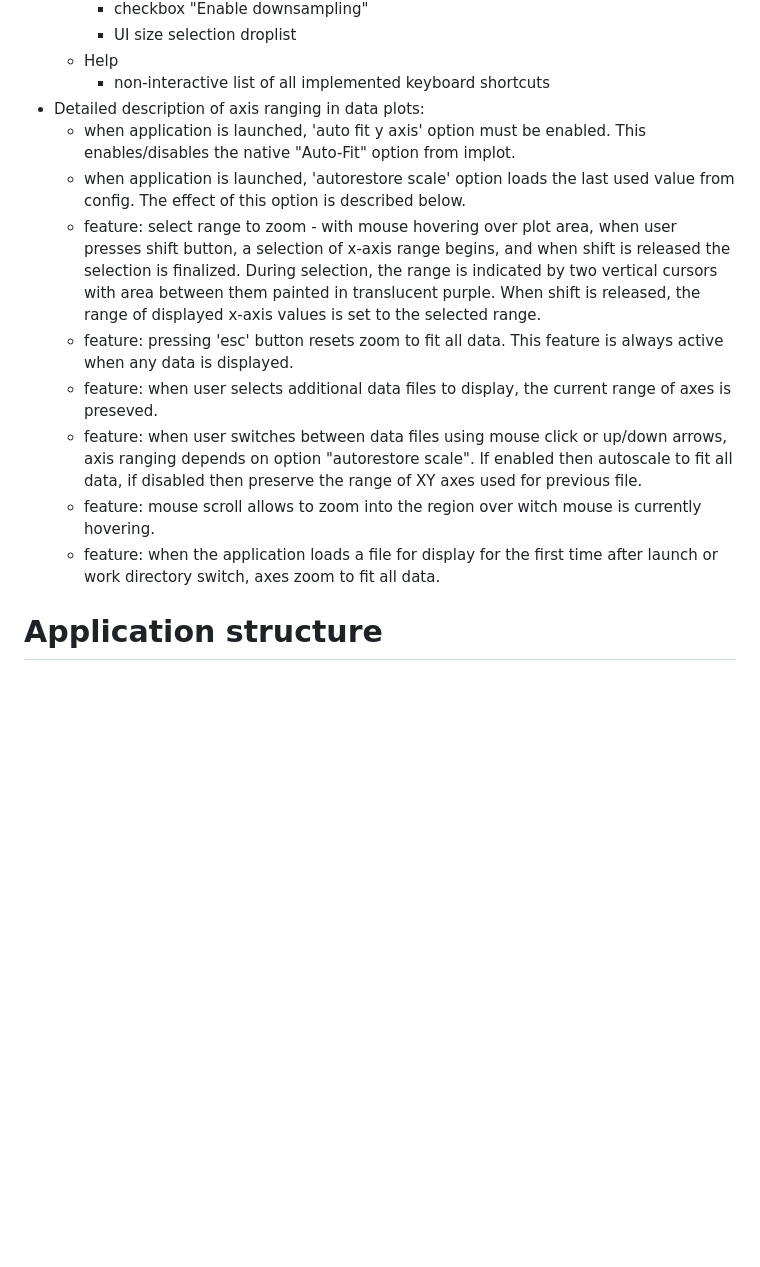
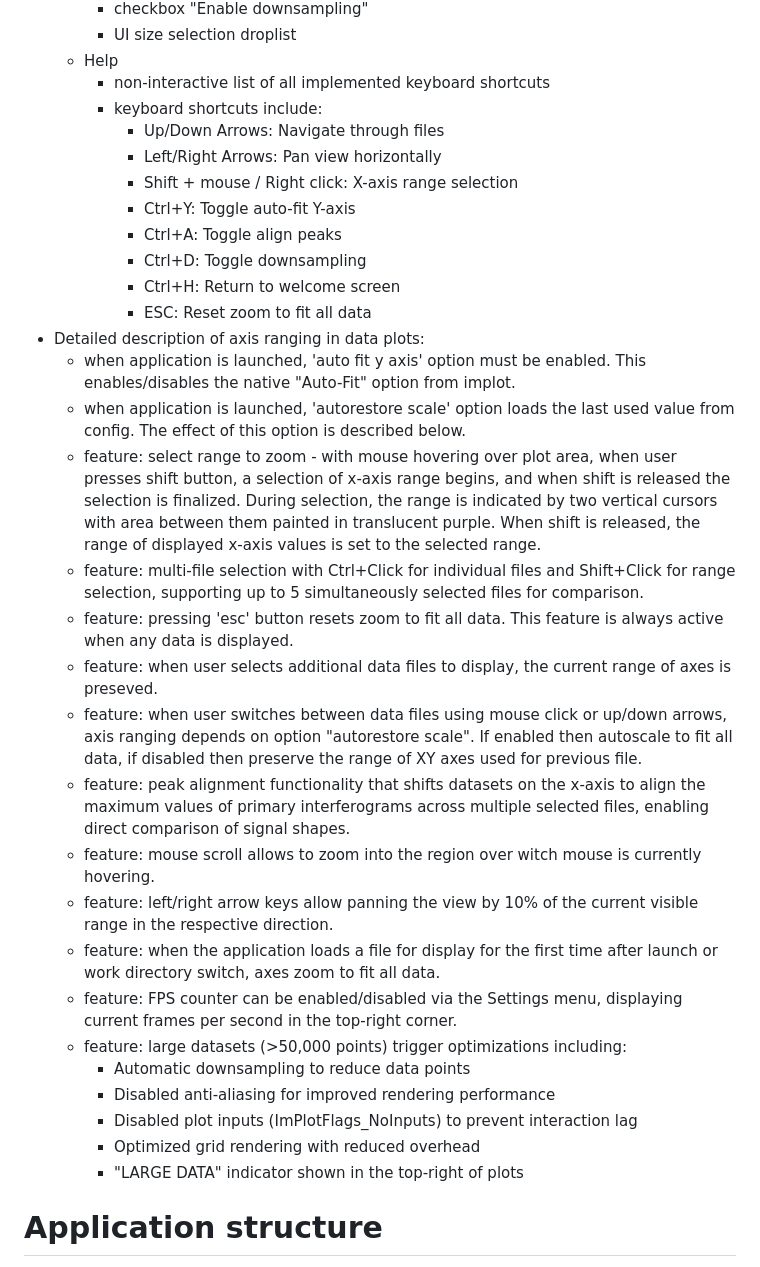
Before and after one commit to jmnich/fts_data_explorer, a Markdown page: AGENTS.md, the part around the change. Rendered like a GitHub page; blank space fills up the shorter version.

```diff
--- a/AGENTS.md
+++ b/AGENTS.md
@@ -25,15 +25,34 @@ It presents a tree view of information available in the dataset and then allows
         - UI size selection droplist
     - Help
         - non-interactive list of all implemented keyboard shortcuts
+        - keyboard shortcuts include:
+          - Up/Down Arrows: Navigate through files
+          - Left/Right Arrows: Pan view horizontally
+          - Shift + mouse / Right click: X-axis range selection
+          - Ctrl+Y: Toggle auto-fit Y-axis
+          - Ctrl+A: Toggle align peaks
+          - Ctrl+D: Toggle downsampling
+          - Ctrl+H: Return to welcome screen
+          - ESC: Reset zoom to fit all data
 - Detailed description of axis ranging in data plots:
     - when application is launched, 'auto fit y axis' option must be enabled. This enables/disables the native "Auto-Fit" option from implot.
     - when application is launched, 'autorestore scale' option loads the last used value from config. The effect of this option is described below.
     - feature: select range to zoom - with mouse hovering over plot area, when user presses shift button, a selection of x-axis range begins, and when shift is released the selection is finalized. During selection, the range is indicated by two vertical cursors with area between them painted in translucent purple. When shift is released, the range of displayed x-axis values is set to the selected range.
+    - feature: multi-file selection with Ctrl+Click for individual files and Shift+Click for range selection, supporting up to 5 simultaneously selected files for comparison.
     - feature: pressing 'esc' button resets zoom to fit all data. This feature is always active when any data is displayed.
     - feature: when user selects additional data files to display, the current range of axes is preseved.
     - feature: when user switches between data files using mouse click or up/down arrows, axis ranging depends on option "autorestore scale". If enabled then autoscale to fit all data, if disabled then preserve the range of XY axes used for previous file.
+    - feature: peak alignment functionality that shifts datasets on the x-axis to align the maximum values of primary interferograms across multiple selected files, enabling direct comparison of signal shapes.
     - feature: mouse scroll allows to zoom into the region over witch mouse is currently hovering.
+    - feature: left/right arrow keys allow panning the view by 10% of the current visible range in the respective direction.
     - feature: when the application loads a file for display for the first time after launch or work directory switch, axes zoom to fit all data.
+    - feature: FPS counter can be enabled/disabled via the Settings menu, displaying current frames per second in the top-right corner.
+    - feature: large datasets (>50,000 points) trigger optimizations including:
+      - Automatic downsampling to reduce data points
+      - Disabled anti-aliasing for improved rendering performance
+      - Disabled plot inputs (ImPlotFlags_NoInputs) to prevent interaction lag
+      - Optimized grid rendering with reduced overhead
+      - "LARGE DATA" indicator shown in the top-right of plots
 
 # Application structure
 - the application uses 'adapter classes' which convert different data storage formats into a unified object carrying primary and reference interferograms as well as metadata. These unified data objects are then used to display the information in gui.
```
